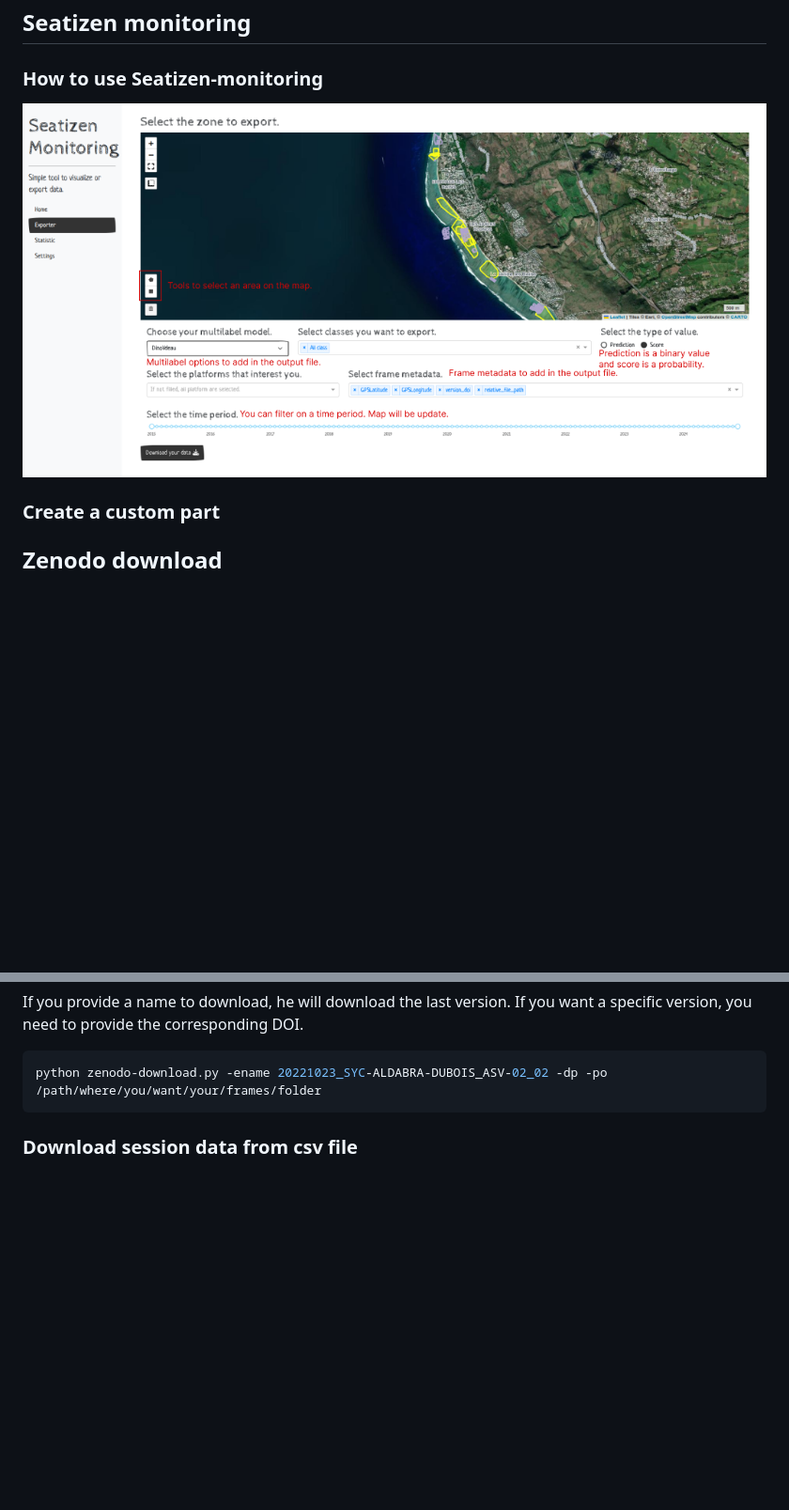
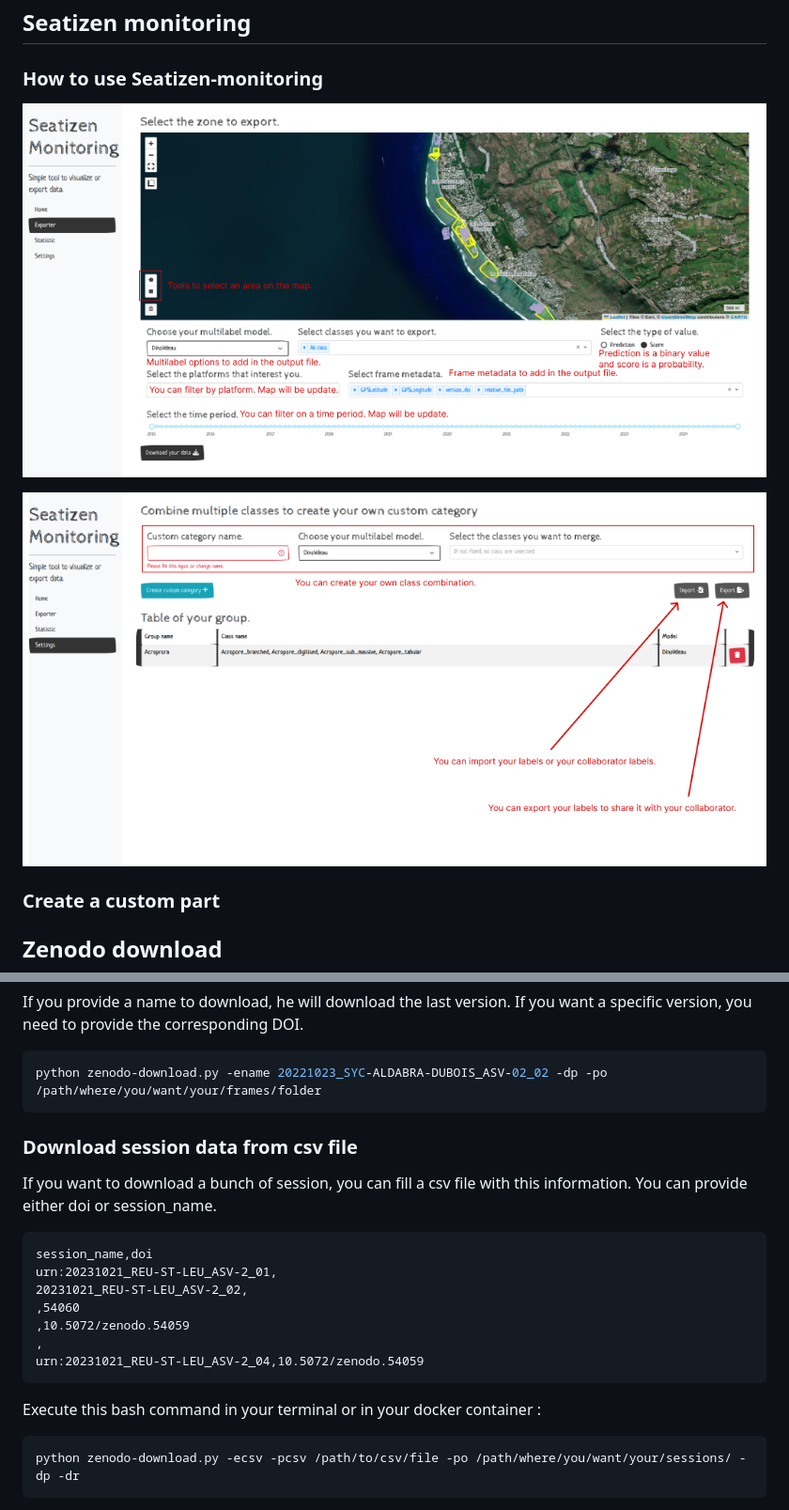
Before and after one commit to SeatizenDOI/zenodo-tools, a Markdown page: Tutorial.md, 2 parts joined by grey strips. Shown: that part at 94% size. Drawn GitHub-style; pictures changed too: img/sm_1.png, img/sm_2.png (added); blank space fills up the shorter version.

Commit message:
Update tutorials and github CI

````diff
--- a/Tutorial.md
+++ b/Tutorial.md
@@ -97,6 +97,8 @@ Optional. **Create config.json:** To use this repository, you need a config.json
 
 ![Seatizen monitoring exporter page explanation](img/sm_1.png)
 
+![Seatizen monitoring settings page explanation](img/sm_2.png)
+
 ### Create a custom part
 
 
@@ -152,3 +154,21 @@ python zenodo-download.py -ename 20221023_SYC-ALDABRA-DUBOIS_ASV-02_02 -dp -po /
 
 
 ### Download session data from csv file
+
+If you want to download a bunch of session, you can fill a csv file with this information. You can provide either doi or session_name.
+
+```csv
+session_name,doi
+urn:20231021_REU-ST-LEU_ASV-2_01,
+20231021_REU-ST-LEU_ASV-2_02,
+,54060
+,10.5072/zenodo.54059
+,
+urn:20231021_REU-ST-LEU_ASV-2_04,10.5072/zenodo.54059
+```
+
+Execute this bash command in your terminal or in your docker container :
+
+```bash
+python zenodo-download.py -ecsv -pcsv /path/to/csv/file -po /path/where/you/want/your/sessions/ -dp -dr
+```
````
Also changed, not shown: 1 other file.
